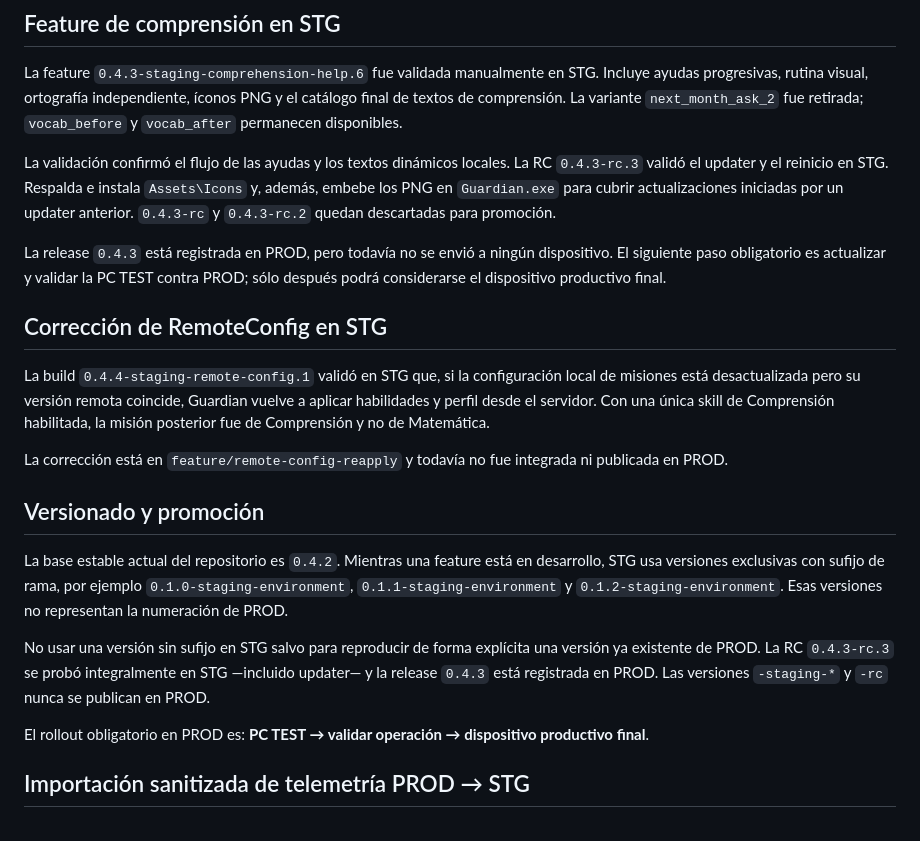
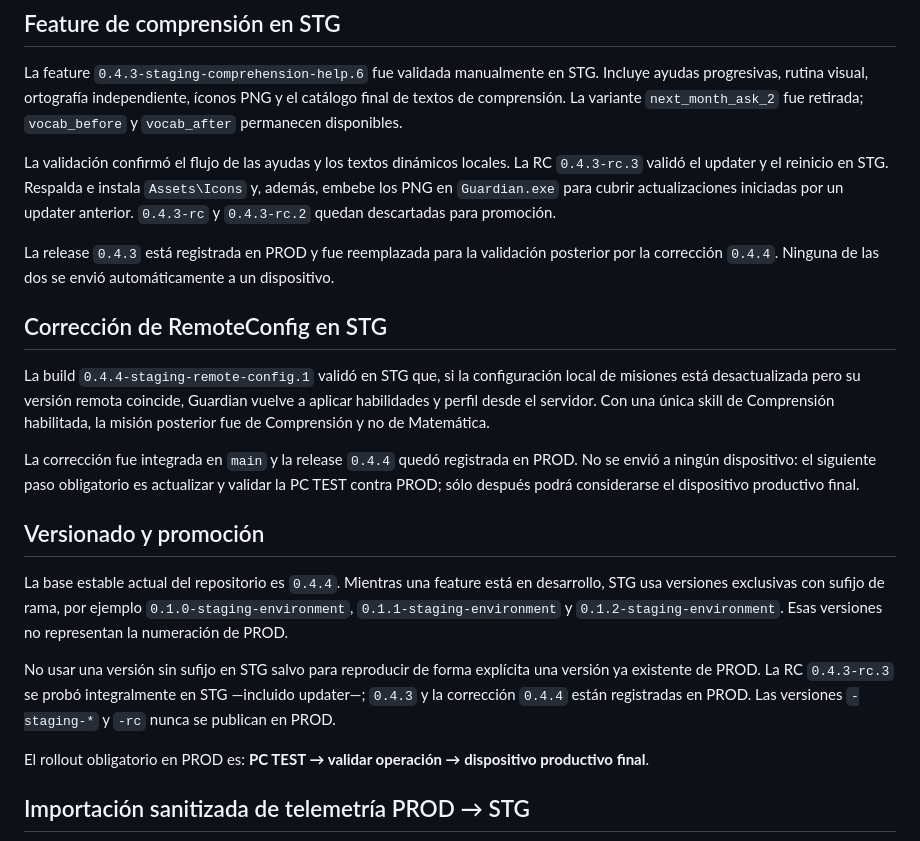
Before and after one commit to IngCarlaPezzone/Guardian, a Markdown page: docs/CURRENT_STATE.md, the part around the change. Drawn GitHub-style.

Commit message:
docs: record 0.4.4 release

```diff
--- a/docs/CURRENT_STATE.md
+++ b/docs/CURRENT_STATE.md
@@ -91,19 +91,19 @@ La feature `0.4.3-staging-comprehension-help.6` fue validada manualmente en STG.
 
 La validación confirmó el flujo de las ayudas y los textos dinámicos locales. La RC `0.4.3-rc.3` validó el updater y el reinicio en STG. Respalda e instala `Assets\Icons` y, además, embebe los PNG en `Guardian.exe` para cubrir actualizaciones iniciadas por un updater anterior. `0.4.3-rc` y `0.4.3-rc.2` quedan descartadas para promoción.
 
-La release `0.4.3` está registrada en PROD, pero todavía no se envió a ningún dispositivo. El siguiente paso obligatorio es actualizar y validar la PC TEST contra PROD; sólo después podrá considerarse el dispositivo productivo final.
+La release `0.4.3` está registrada en PROD y fue reemplazada para la validación posterior por la corrección `0.4.4`. Ninguna de las dos se envió automáticamente a un dispositivo.
 
 ## Corrección de RemoteConfig en STG
 
 La build `0.4.4-staging-remote-config.1` validó en STG que, si la configuración local de misiones está desactualizada pero su versión remota coincide, Guardian vuelve a aplicar habilidades y perfil desde el servidor. Con una única skill de Comprensión habilitada, la misión posterior fue de Comprensión y no de Matemática.
 
-La corrección está en `feature/remote-config-reapply` y todavía no fue integrada ni publicada en PROD.
+La corrección fue integrada en `main` y la release `0.4.4` quedó registrada en PROD. No se envió a ningún dispositivo: el siguiente paso obligatorio es actualizar y validar la PC TEST contra PROD; sólo después podrá considerarse el dispositivo productivo final.
 
 ## Versionado y promoción
 
-La base estable actual del repositorio es `0.4.2`. Mientras una feature está en desarrollo, STG usa versiones exclusivas con sufijo de rama, por ejemplo `0.1.0-staging-environment`, `0.1.1-staging-environment` y `0.1.2-staging-environment`. Esas versiones no representan la numeración de PROD.
+La base estable actual del repositorio es `0.4.4`. Mientras una feature está en desarrollo, STG usa versiones exclusivas con sufijo de rama, por ejemplo `0.1.0-staging-environment`, `0.1.1-staging-environment` y `0.1.2-staging-environment`. Esas versiones no representan la numeración de PROD.
 
-No usar una versión sin sufijo en STG salvo para reproducir de forma explícita una versión ya existente de PROD. La RC `0.4.3-rc.3` se probó integralmente en STG —incluido updater— y la release `0.4.3` está registrada en PROD. Las versiones `-staging-*` y `-rc` nunca se publican en PROD.
+No usar una versión sin sufijo en STG salvo para reproducir de forma explícita una versión ya existente de PROD. La RC `0.4.3-rc.3` se probó integralmente en STG —incluido updater—; `0.4.3` y la corrección `0.4.4` están registradas en PROD. Las versiones `-staging-*` y `-rc` nunca se publican en PROD.
 
 El rollout obligatorio en PROD es: **PC TEST → validar operación → dispositivo productivo final**.
 
```
Also changed, not shown: CHANGELOG.md (+2 -2 lines).
